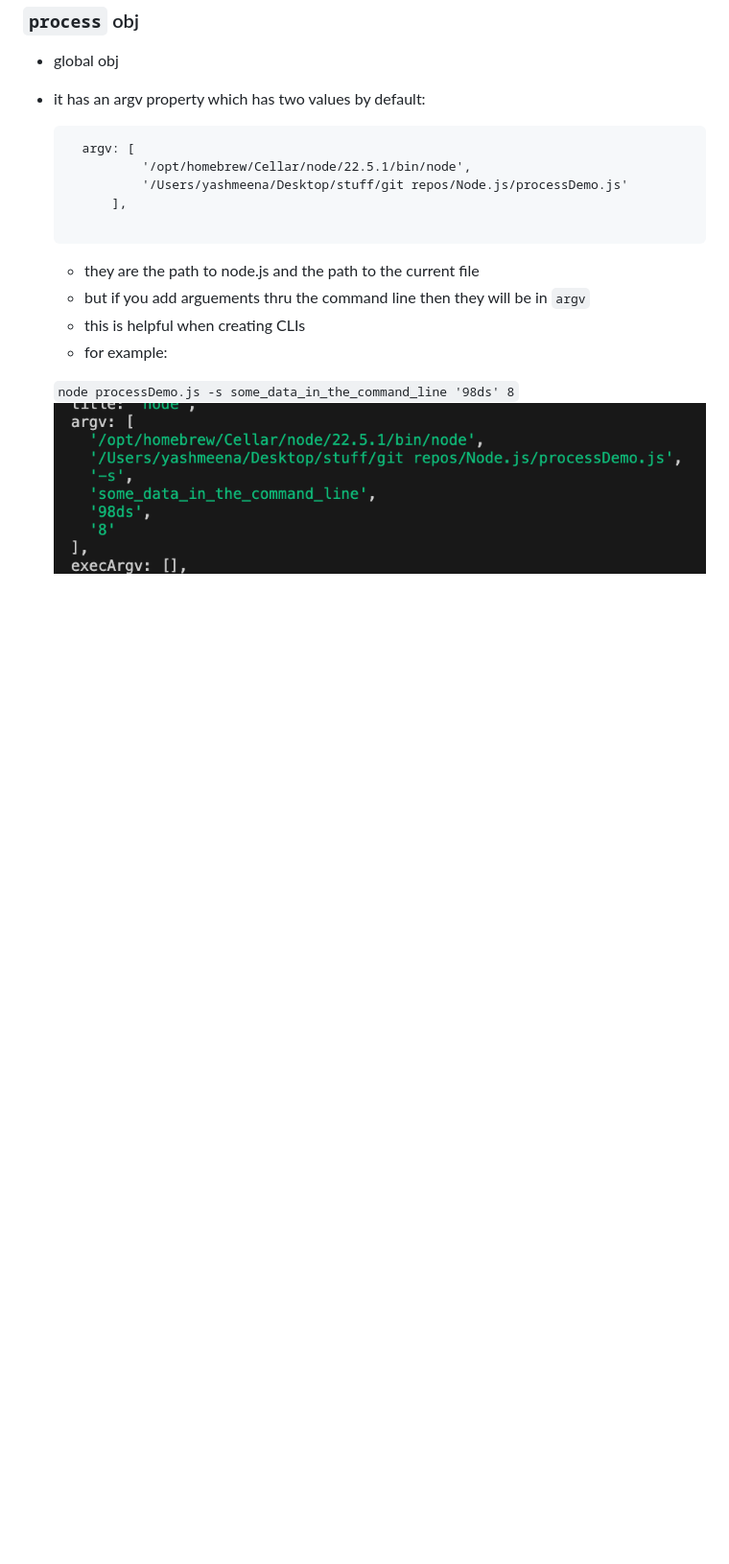
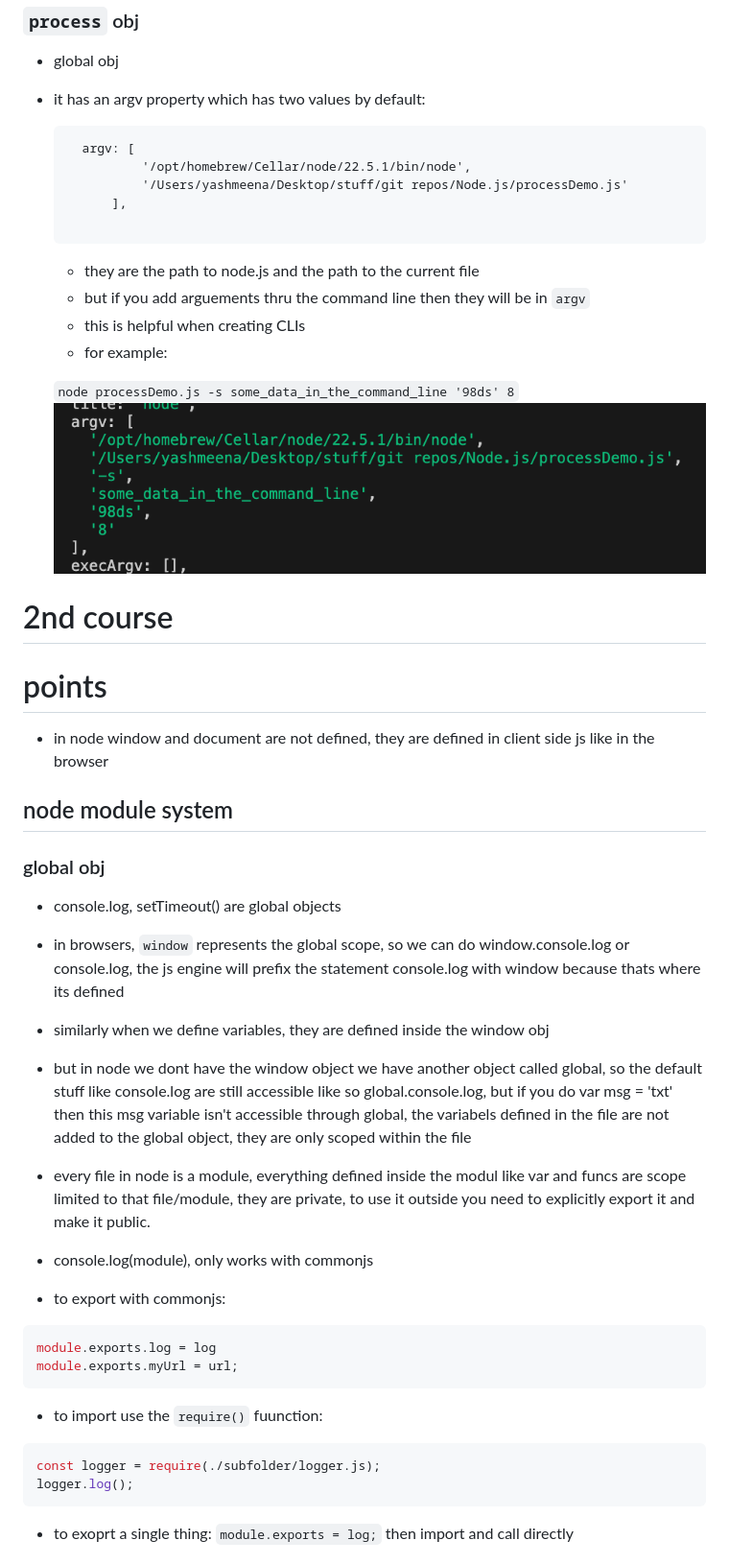
Before and after one commit to Yash-op7/Node.js, a Markdown page: Crash Course.md, the part around the change printed below. Shown: that part at 96% size. Drawn GitHub-style; blank space fills up the shorter version.

Commit message:
done wiht node

````diff
--- a/Crash Course.md
+++ b/Crash Course.md
@@ -372,3 +372,34 @@ myEmitter.emit('goodbye', 'john');
 
     `node processDemo.js -s some_data_in_the_command_line '98ds' 8`
     ![alt text](image-1.png)
+
+
+# 2nd course
+# points
+- in node window and document are not defined, they are defined in client side js like in the browser
+## node module system
+### global obj
+- console.log, setTimeout() are global objects
+- in browsers, `window` represents the global scope, so we can do window.console.log or console.log, the js engine will prefix the statement console.log with window because thats where its defined
+- similarly when we define variables, they are defined inside the window obj
+- but in node we dont have the window object we have another object called global, so the default stuff like console.log are still accessible like so global.console.log, but if you do var msg = 'txt' then this msg variable isn't accessible through global, the variabels defined in the file are not added to the global object, they are only scoped within the file
+- every file in node is a module, everything defined inside the modul like var and funcs are scope limited to that file/module, they are private, to use it outside you need to explicitly export it and make it public.
+- console.log(module), only works with commonjs
+
+- to export with commonjs:
+```js
+module.exports.log = log
+module.exports.myUrl = url;
+```
+- to import use the `require()` fuunction:
+```js
+const logger = require(./subfolder/logger.js);
+logger.log();
+```
+
+- to exoprt a single thing:
+`module.exports = log;`
+then import and call directly
+
+
+
````
Also changed, not shown: other parts of Crash Course.md (+16 -0 lines), image-2.png (added), image-3.png (added), image-4.png (added), image-5.png (added), 3 other files.
